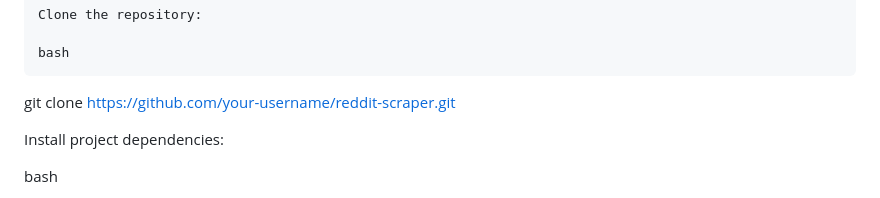
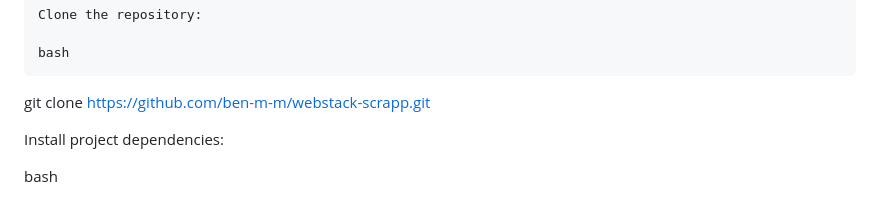
Before and after one commit to ben-m-m/webstack-scrapp, a Markdown page: README.md, the part around the change. Drawn GitHub-style.

Commit message:
detailed readme correction

```diff
--- a/README.md
+++ b/README.md
@@ -56,7 +56,7 @@ Installation
 
     bash
 
-git clone https://github.com/your-username/reddit-scraper.git
+git clone https://github.com/ben-m-m/webstack-scrapp.git
 
 Install project dependencies:
 
```
